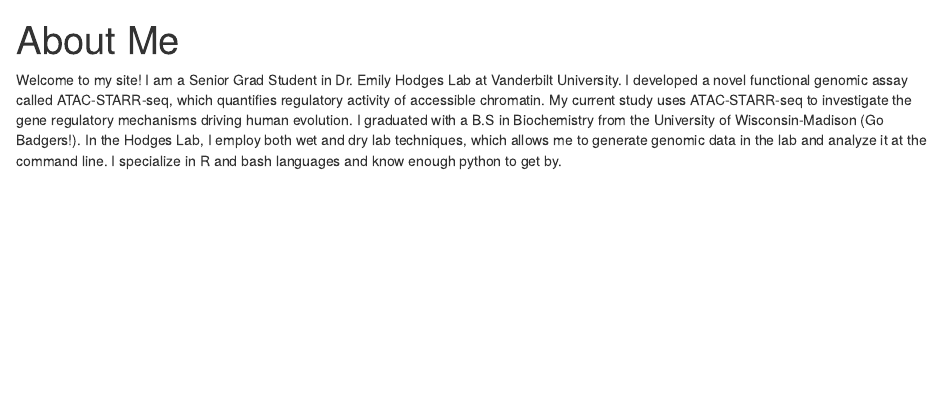
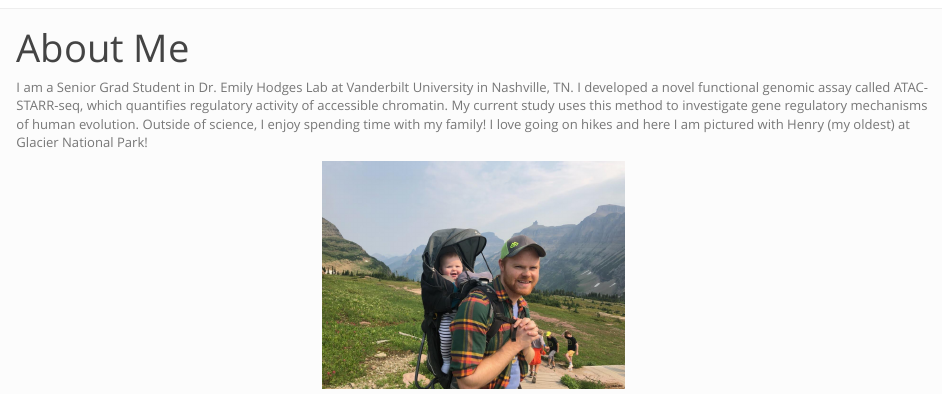
Before and after one commit to tyler-hansen/tyler-hansen.github.io, an R Markdown document (about.Rmd): the page in a window 1100 px wide, from its top. The pictures show the output file about.html that the author committed with the source, opened offline; library style sheets and scripts come from the installed R packages.

Commit message:
website commit

```diff
--- a/_site.yml
+++ b/_site.yml
@@ -7,3 +7,7 @@
       href: index.html
     - text: "About Me"
       href: about.html
+output:
+  html_document:
+    theme: simplex
+    css: style.css
--- a/about.Rmd
+++ b/about.Rmd
@@ -2,4 +2,6 @@
 title: "About Me"
 ---
 
-Welcome to my site! I am a Senior Grad Student in Dr. Emily Hodges Lab at Vanderbilt University. I developed a novel functional genomic assay called ATAC-STARR-seq, which quantifies regulatory activity of accessible chromatin. My current study uses ATAC-STARR-seq to investigate the gene regulatory mechanisms driving human evolution. I graduated with a B.S in Biochemistry from the University of Wisconsin-Madison (Go Badgers!). In the Hodges Lab, I employ both wet and dry lab techniques, which allows me to generate genomic data in the lab and analyze it at the command line. I specialize in R and bash languages and know enough python to get by.
+I am a Senior Grad Student in Dr. Emily Hodges Lab at Vanderbilt University in Nashville, TN. I developed a novel functional genomic assay called ATAC-STARR-seq, which quantifies regulatory activity of accessible chromatin. My current study uses this method to investigate gene regulatory mechanisms of human evolution. Outside of science, I enjoy spending time with my family! I love going on hikes and here I am pictured with Henry (my oldest) at Glacier National Park!
+
+![](glacier.jpg)
--- /dev/null
+++ b/style.css
@@ -0,0 +1,5 @@
+img {
+  width: 300px;
+  display: block;
+  margin: 0 auto;
+}
```
Also changed, not shown: index.Rmd (+1 -1 lines), Hodges_Tyler_small.jpg (added), about.html, glacier.jpg (added), index.html.
